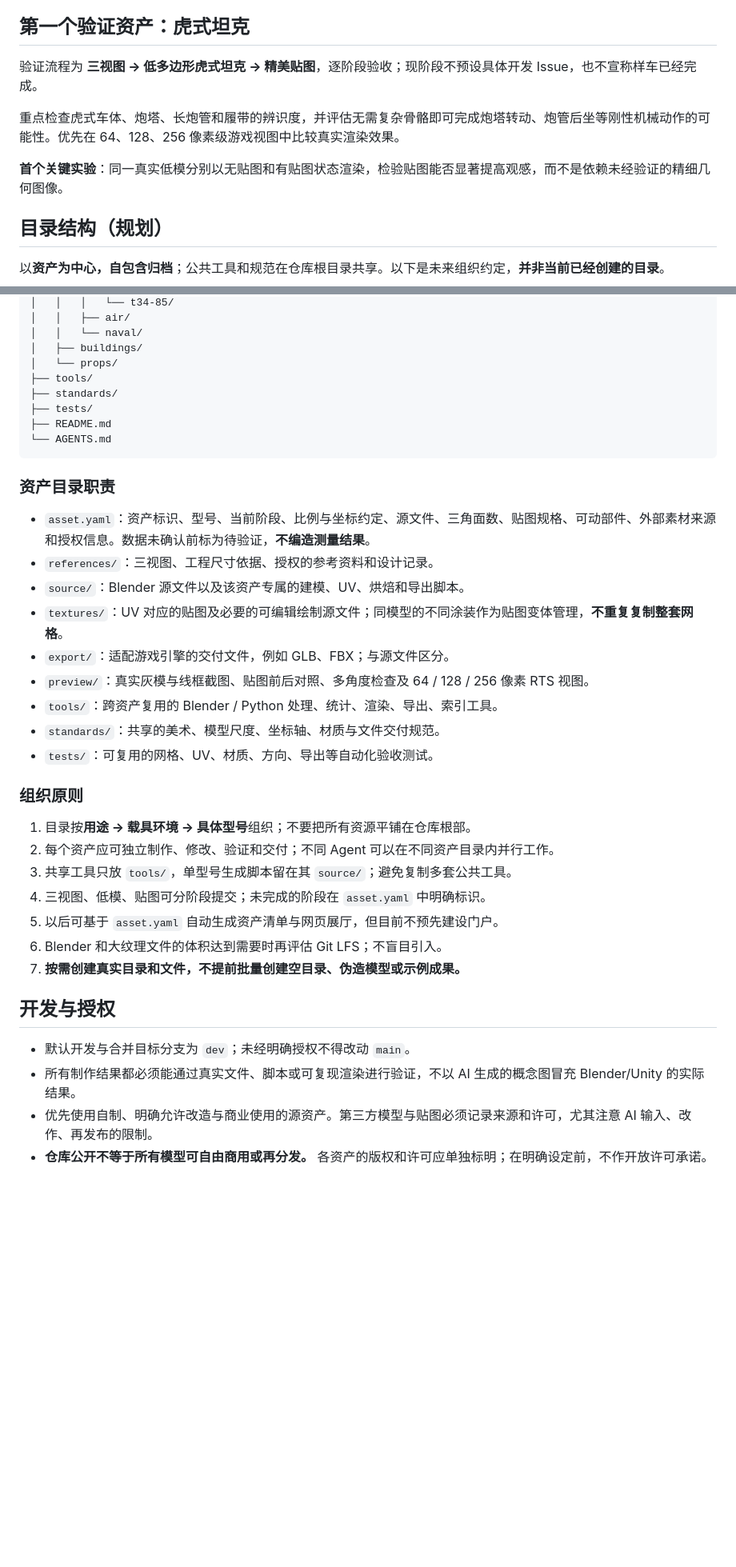
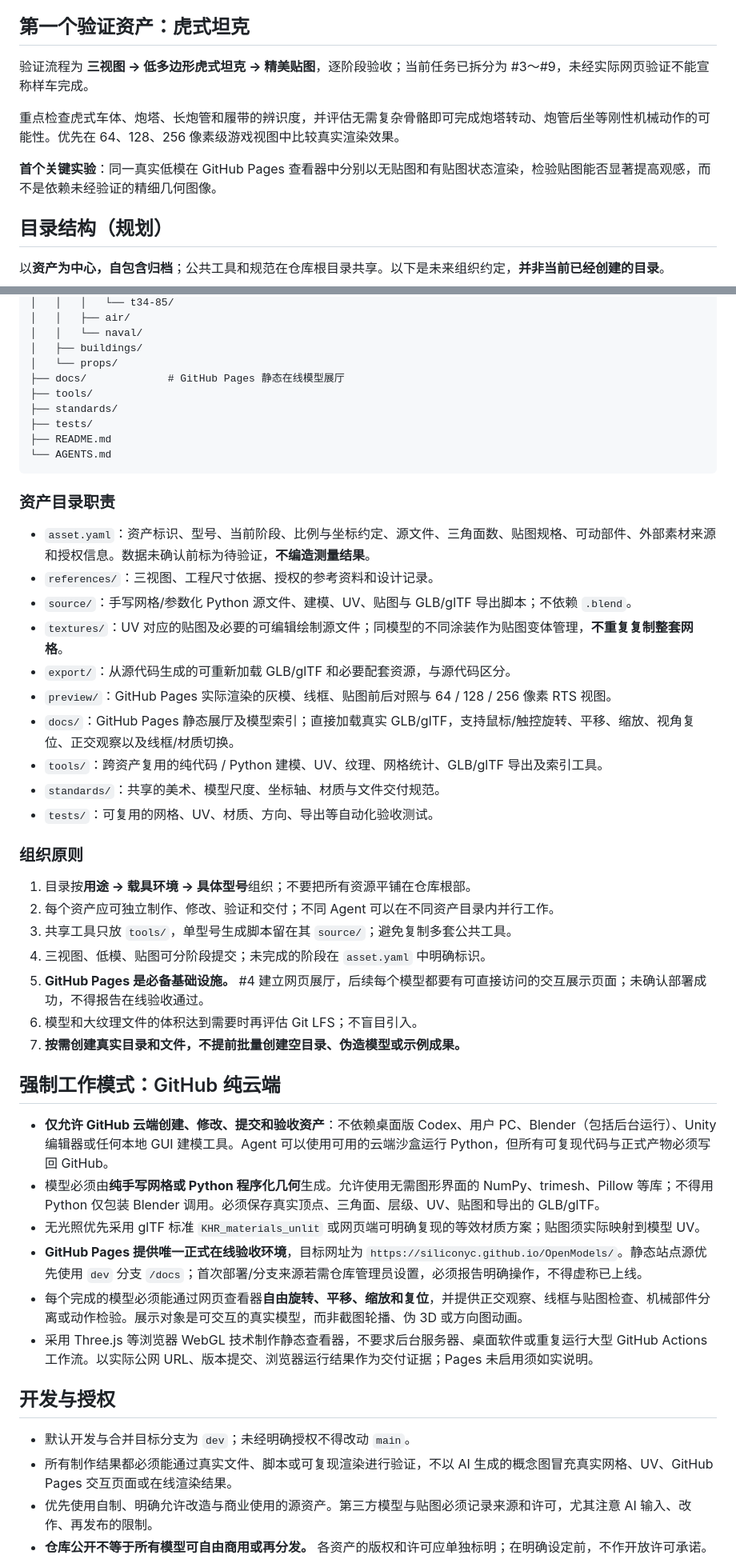
Before and after one commit to SiliconYC/OpenModels, a Markdown page: README.md, 2 parts joined by grey strips. Shown at 80% size. GitHub-like rendering; blank space fills up the shorter version.

Commit message:
docs: adopt cloud-only Python modeling and GitHub Pages model verification

```diff
--- a/README.md
+++ b/README.md
@@ -37,11 +37,11 @@ AI 辅助设计与制作的可复用三维模型资产库，未来用于游戏
 
 ## 第一个验证资产：虎式坦克
 
-验证流程为 **三视图 → 低多边形虎式坦克 → 精美贴图**，逐阶段验收；现阶段不预设具体开发 Issue，也不宣称样车已经完成。
+验证流程为 **三视图 → 低多边形虎式坦克 → 精美贴图**，逐阶段验收；当前任务已拆分为 #3～#9，未经实际网页验证不能宣称样车完成。
 
 重点检查虎式车体、炮塔、长炮管和履带的辨识度，并评估无需复杂骨骼即可完成炮塔转动、炮管后坐等刚性机械动作的可能性。优先在 64、128、256 像素级游戏视图中比较真实渲染效果。
 
-**首个关键实验**：同一真实低模分别以无贴图和有贴图状态渲染，检验贴图能否显著提高观感，而不是依赖未经验证的精细几何图像。
+**首个关键实验**：同一真实低模在 GitHub Pages 查看器中分别以无贴图和有贴图状态渲染，检验贴图能否显著提高观感，而不是依赖未经验证的精细几何图像。
 
 ## 目录结构（规划）
 
@@ -65,6 +65,7 @@ OpenModels/
 │   │   └── naval/
 │   ├── buildings/
 │   └── props/
+├── docs/             # GitHub Pages 静态在线模型展厅
 ├── tools/
 ├── standards/
 ├── tests/
@@ -76,11 +77,12 @@ OpenModels/
 
 - `asset.yaml`：资产标识、型号、当前阶段、比例与坐标约定、源文件、三角面数、贴图规格、可动部件、外部素材来源和授权信息。数据未确认前标为待验证，**不编造测量结果**。
 - `references/`：三视图、工程尺寸依据、授权的参考资料和设计记录。
-- `source/`：Blender 源文件以及该资产专属的建模、UV、烘焙和导出脚本。
+- `source/`：手写网格/参数化 Python 源文件、建模、UV、贴图与 GLB/glTF 导出脚本；不依赖 `.blend`。
 - `textures/`：UV 对应的贴图及必要的可编辑绘制源文件；同模型的不同涂装作为贴图变体管理，**不重复复制整套网格**。
-- `export/`：适配游戏引擎的交付文件，例如 GLB、FBX；与源文件区分。
-- `preview/`：真实灰模与线框截图、贴图前后对照、多角度检查及 64 / 128 / 256 像素 RTS 视图。
-- `tools/`：跨资产复用的 Blender / Python 处理、统计、渲染、导出、索引工具。
+- `export/`：从源代码生成的可重新加载 GLB/glTF 和必要配套资源，与源代码区分。
+- `preview/`：GitHub Pages 实际渲染的灰模、线框、贴图前后对照与 64 / 128 / 256 像素 RTS 视图。
+- `docs/`：GitHub Pages 静态展厅及模型索引；直接加载真实 GLB/glTF，支持鼠标/触控旋转、平移、缩放、视角复位、正交观察以及线框/材质切换。
+- `tools/`：跨资产复用的纯代码 / Python 建模、UV、纹理、网格统计、GLB/glTF 导出及索引工具。
 - `standards/`：共享的美术、模型尺度、坐标轴、材质与文件交付规范。
 - `tests/`：可复用的网格、UV、材质、方向、导出等自动化验收测试。
 
@@ -90,14 +92,23 @@ OpenModels/
 2. 每个资产应可独立制作、修改、验证和交付；不同 Agent 可以在不同资产目录内并行工作。
 3. 共享工具只放 `tools/`，单型号生成脚本留在其 `source/`；避免复制多套公共工具。
 4. 三视图、低模、贴图可分阶段提交；未完成的阶段在 `asset.yaml` 中明确标识。
-5. 以后可基于 `asset.yaml` 自动生成资产清单与网页展厅，但目前不预先建设门户。
-6. Blender 和大纹理文件的体积达到需要时再评估 Git LFS；不盲目引入。
+5. **GitHub Pages 是必备基础设施。** #4 建立网页展厅，后续每个模型都要有可直接访问的交互展示页面；未确认部署成功，不得报告在线验收通过。
+6. 模型和大纹理文件的体积达到需要时再评估 Git LFS；不盲目引入。
 7. **按需创建真实目录和文件，不提前批量创建空目录、伪造模型或示例成果。**
+
+## 强制工作模式：GitHub 纯云端
+
+- **仅允许 GitHub 云端创建、修改、提交和验收资产**：不依赖桌面版 Codex、用户 PC、Blender（包括后台运行）、Unity 编辑器或任何本地 GUI 建模工具。Agent 可以使用可用的云端沙盒运行 Python，但所有可复现代码与正式产物必须写回 GitHub。
+- 模型必须由**纯手写网格或 Python 程序化几何**生成。允许使用无需图形界面的 NumPy、trimesh、Pillow 等库；不得用 Python 仅包装 Blender 调用。必须保存真实顶点、三角面、层级、UV、贴图和导出的 GLB/glTF。
+- 无光照优先采用 glTF 标准 `KHR_materials_unlit` 或网页端可明确复现的等效材质方案；贴图须实际映射到模型 UV。
+- **GitHub Pages 提供唯一正式在线验收环境**，目标网址为 `https://siliconyc.github.io/OpenModels/`。静态站点源优先使用 `dev` 分支 `/docs`；首次部署/分支来源若需仓库管理员设置，必须报告明确操作，不得虚称已上线。
+- 每个完成的模型必须能通过网页查看器**自由旋转、平移、缩放和复位**，并提供正交观察、线框与贴图检查、机械部件分离或动作检验。展示对象是可交互的真实模型，而非截图轮播、伪 3D 或方向图动画。
+- 采用 Three.js 等浏览器 WebGL 技术制作静态查看器，不要求后台服务器、桌面软件或重复运行大型 GitHub Actions 工作流。以实际公网 URL、版本提交、浏览器运行结果作为交付证据；Pages 未启用须如实说明。
 
 ## 开发与授权
 
 - 默认开发与合并目标分支为 `dev`；未经明确授权不得改动 `main`。
-- 所有制作结果都必须能通过真实文件、脚本或可复现渲染进行验证，不以 AI 生成的概念图冒充 Blender/Unity 的实际结果。
+- 所有制作结果都必须能通过真实文件、脚本或可复现渲染进行验证，不以 AI 生成的概念图冒充真实网格、UV、GitHub Pages 交互页面或在线渲染结果。
 - 优先使用自制、明确允许改造与商业使用的源资产。第三方模型与贴图必须记录来源和许可，尤其注意 AI 输入、改作、再发布的限制。
 - **仓库公开不等于所有模型可自由商用或再分发。** 各资产的版权和许可应单独标明；在明确设定前，不作开放许可承诺。
 
```
Also changed, not shown: other parts of README.md (+2 -2 lines).
